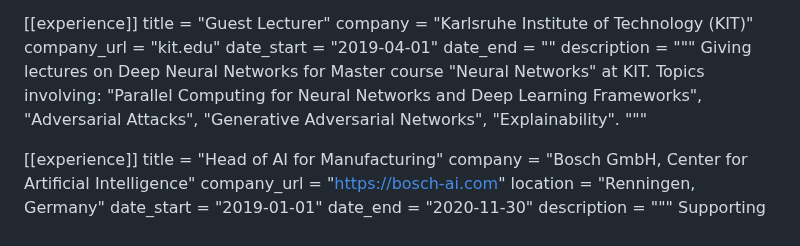
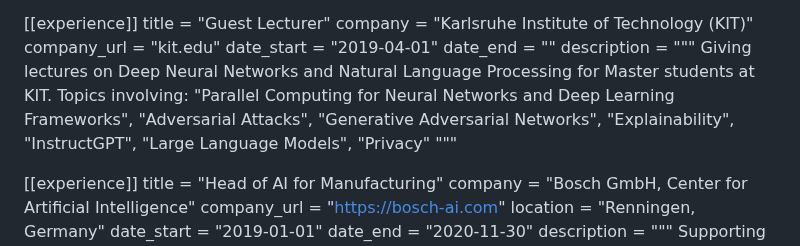
Before and after one commit to kayr7/kayr7.github.io, a Markdown page: content/home/experience.md, the part around the change. Drawn GitHub-style.

```diff
--- a/content/home/experience.md
+++ b/content/home/experience.md
@@ -38,8 +38,8 @@ date_format = "Jan 2006"
   date_start = "2019-04-01"
   date_end = ""
   description = """
-  Giving lectures on Deep Neural Networks for Master course "Neural Networks" at KIT.
-  Topics involving: "Parallel Computing for Neural Networks and Deep Learning Frameworks", "Adversarial Attacks", "Generative Adversarial Networks", "Explainability".
+  Giving lectures on Deep Neural Networks and Natural Language Processing for Master students at KIT.
+  Topics involving: "Parallel Computing for Neural Networks and Deep Learning Frameworks", "Adversarial Attacks", "Generative Adversarial Networks", "Explainability", "InstructGPT", "Large Language Models", "Privacy"
   """
 
 
```
